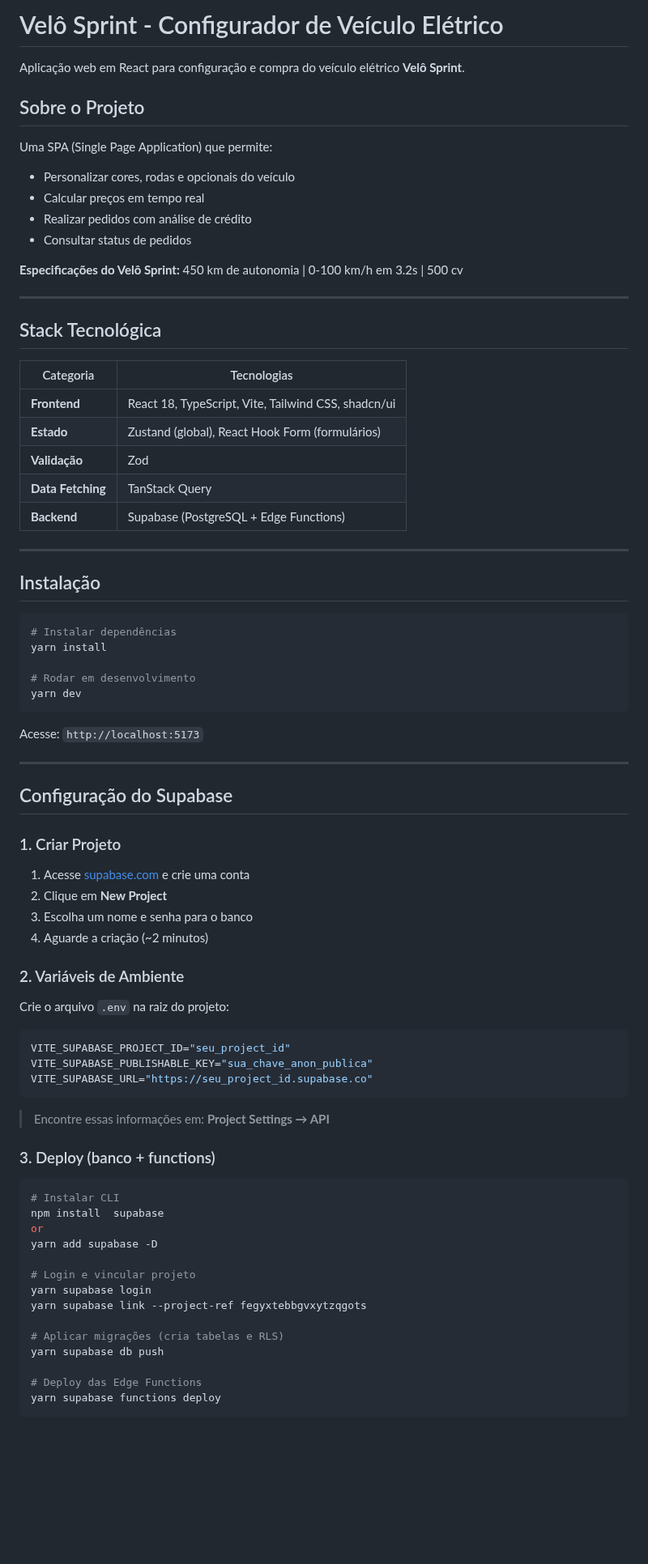
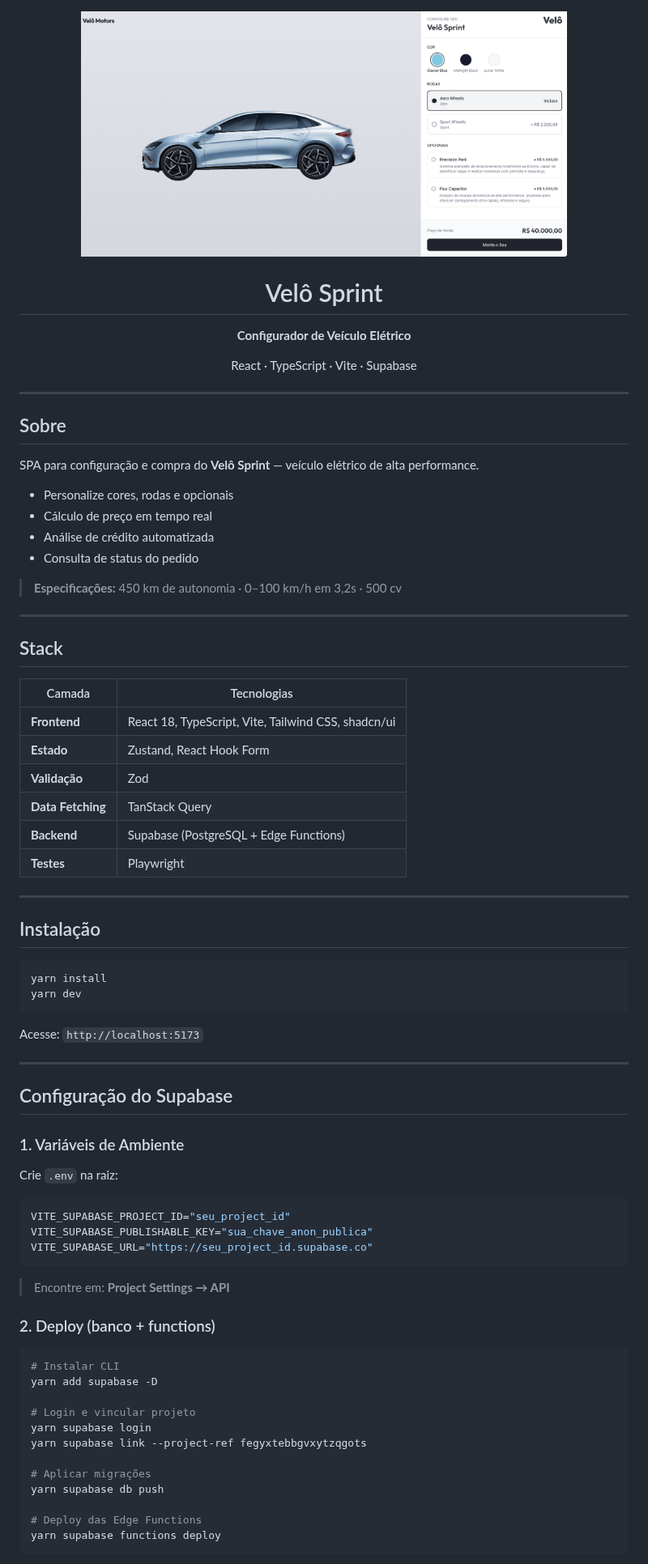
Before and after one commit to dotch3/automatizai-pw, a Markdown page: README.md, the part around one of its changes. Shown at 81% size. Rendered like a GitHub page; pictures changed too: veloImg.png (added); blank space fills up the shorter version.

Commit message:
Melhora README com imagem e estrutura revisada

````diff
--- a/README.md
+++ b/README.md
@@ -1,38 +1,47 @@
-# Velô Sprint - Configurador de Veículo Elétrico
+<div align="center">
 
-Aplicação web em React para configuração e compra do veículo elétrico **Velô Sprint**.
+<img src="./veloImg.png" alt="Velô Sprint" width="600" />
 
-## Sobre o Projeto
+# Velô Sprint
 
-Uma SPA (Single Page Application) que permite:
-- Personalizar cores, rodas e opcionais do veículo
-- Calcular preços em tempo real
-- Realizar pedidos com análise de crédito
-- Consultar status de pedidos
+**Configurador de Veículo Elétrico**
 
-**Especificações do Velô Sprint:** 450 km de autonomia | 0-100 km/h em 3.2s | 500 cv
+React · TypeScript · Vite · Supabase
+
+</div>
 
 ---
 
-## Stack Tecnológica
+## Sobre
 
-| Categoria | Tecnologias |
-|-----------|-------------|
+SPA para configuração e compra do **Velô Sprint** — veículo elétrico de alta performance.
+
+- Personalize cores, rodas e opcionais
+- Cálculo de preço em tempo real
+- Análise de crédito automatizada
+- Consulta de status do pedido
+
+> **Especificações:** 450 km de autonomia · 0–100 km/h em 3,2s · 500 cv
+
+---
+
+## Stack
+
+| Camada | Tecnologias |
+|--------|-------------|
 | **Frontend** | React 18, TypeScript, Vite, Tailwind CSS, shadcn/ui |
-| **Estado** | Zustand (global), React Hook Form (formulários) |
+| **Estado** | Zustand, React Hook Form |
 | **Validação** | Zod |
 | **Data Fetching** | TanStack Query |
 | **Backend** | Supabase (PostgreSQL + Edge Functions) |
+| **Testes** | Playwright |
 
 ---
 
 ## Instalação
 
 ```bash
-# Instalar dependências
 yarn install
-
-# Rodar em desenvolvimento
 yarn dev
 ```
 
@@ -42,16 +51,9 @@ Acesse: `http://localhost:5173`
 
 ## Configuração do Supabase
 
-### 1. Criar Projeto
+### 1. Variáveis de Ambiente
 
-1. Acesse [supabase.com](https://supabase.com) e crie uma conta
-2. Clique em **New Project**
-3. Escolha um nome e senha para o banco
-4. Aguarde a criação (~2 minutos)
-
-### 2. Variáveis de Ambiente
-
-Crie o arquivo `.env` na raiz do projeto:
+Crie `.env` na raiz:
 
 ```env
 VITE_SUPABASE_PROJECT_ID="seu_project_id"
@@ -59,21 +61,19 @@ VITE_SUPABASE_PUBLISHABLE_KEY="sua_chave_anon_publica"
 VITE_SUPABASE_URL="https://seu_project_id.supabase.co"
 ```
 
-> Encontre essas informações em: **Project Settings → API**
+> Encontre em: **Project Settings → API**
 
-### 3. Deploy (banco + functions)
+### 2. Deploy (banco + functions)
 
 ```bash
 # Instalar CLI
-npm install  supabase
-or
 yarn add supabase -D
 
 # Login e vincular projeto
 yarn supabase login
 yarn supabase link --project-ref fegyxtebbgvxytzqgots
 
-# Aplicar migrações (cria tabelas e RLS)
+# Aplicar migrações
 yarn supabase db push
 
 # Deploy das Edge Functions
````
Also changed, not shown: other parts of README.md (+35 -41 lines).
